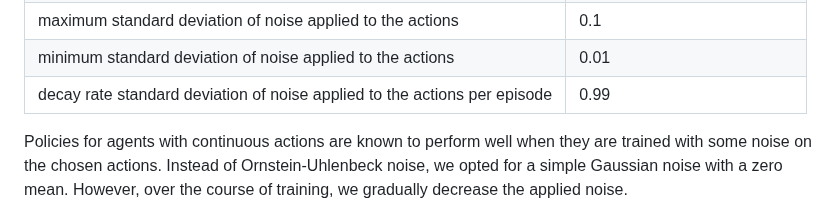
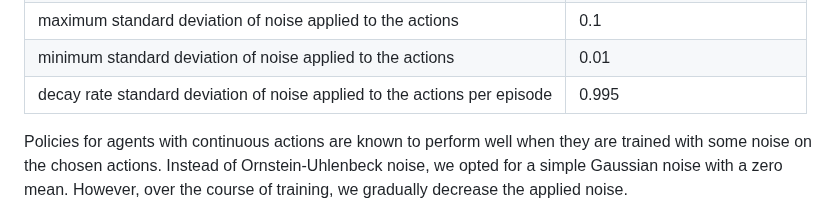
Before and after one commit to PrajishKumar/Reinforcement-Learning-Unity-ML-Engine, a Markdown page: arm_reacher/Report.md, the part around the change. GitHub-like rendering.

Commit message:
[arm_reacher] Correct decay rate.

```diff
--- a/arm_reacher/Report.md
+++ b/arm_reacher/Report.md
@@ -45,7 +45,7 @@ The hyperparameters used for training:
 | interpolation parameter for target network update                         | 0.001                        |
 | maximum standard deviation of noise applied to the actions                | 0.1                          |
 | minimum standard deviation of noise applied to the actions                | 0.01                         |
-| decay rate standard deviation of noise applied to the actions per episode | 0.99                         |
+| decay rate standard deviation of noise applied to the actions per episode | 0.995                        |
 
 Policies for agents with continuous actions are known to perform well when they are trained with some noise on the chosen actions.
 Instead of Ornstein-Uhlenbeck noise, we opted for a simple Gaussian noise with a zero mean.
```
